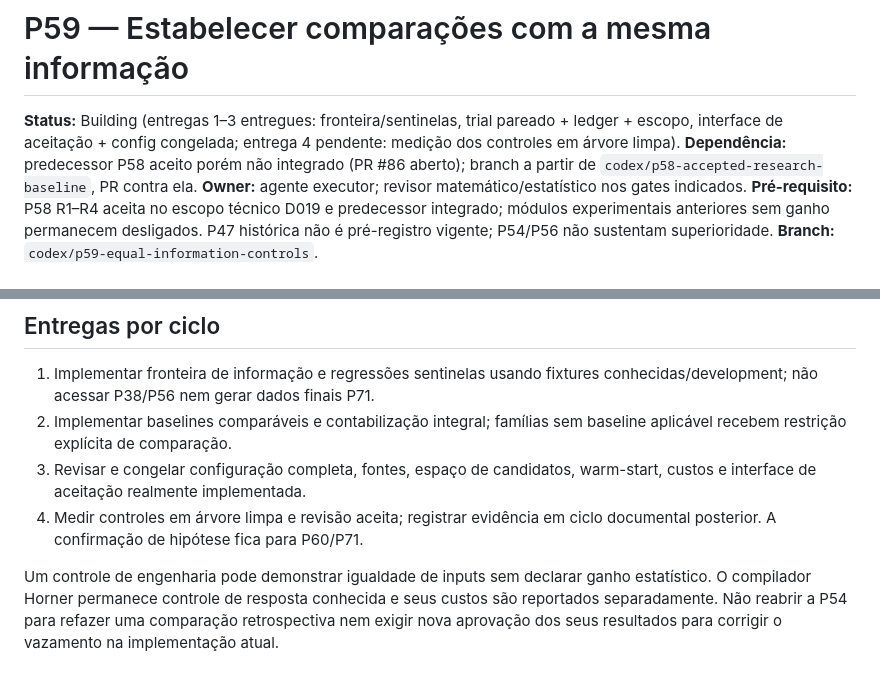
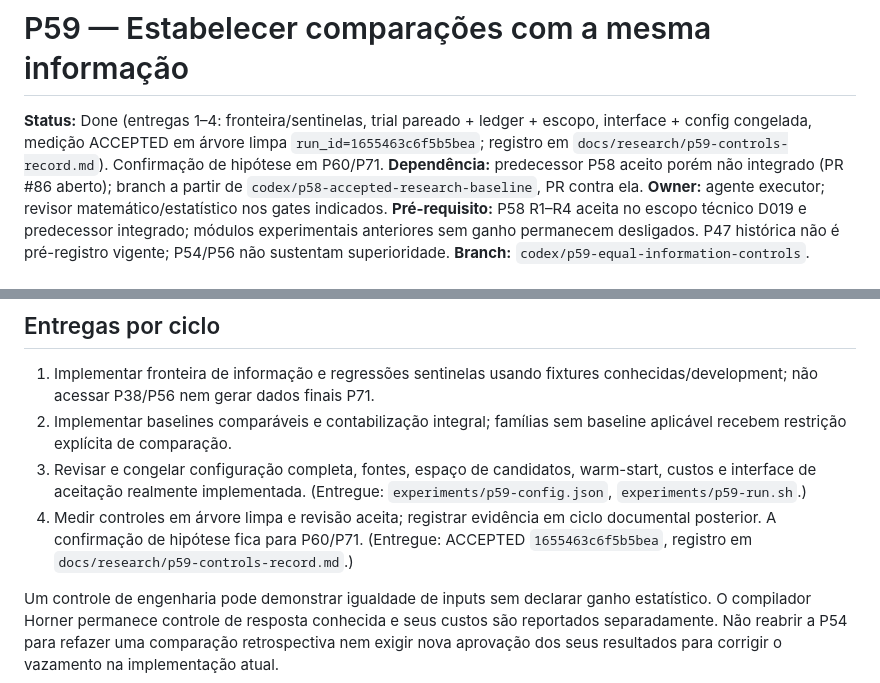
Before and after one commit to AlexandreZanata/EvoByte, a Markdown page: docs/phases/P59-equal-information-controls.md, 2 parts joined by grey strips. GitHub-like rendering.

Commit message:
docs(research): record p59 controls measurement

```diff
--- a/docs/phases/P59-equal-information-controls.md
+++ b/docs/phases/P59-equal-information-controls.md
@@ -1,8 +1,9 @@
 # P59 — Estabelecer comparações com a mesma informação
 
-**Status:** Building (entregas 1–3 entregues: fronteira/sentinelas, trial
-pareado + ledger + escopo, interface de aceitação + config congelada;
-entrega 4 pendente: medição dos controles em árvore limpa).
+**Status:** Done (entregas 1–4: fronteira/sentinelas, trial pareado +
+ledger + escopo, interface + config congelada, medição ACCEPTED em árvore
+limpa `run_id=1655463c6f5b5bea`; registro em
+`docs/research/p59-controls-record.md`). Confirmação de hipótese em P60/P71.
 **Dependência:** predecessor P58 aceito porém não integrado (PR #86 aberto);
 branch a partir de `codex/p58-accepted-research-baseline`, PR contra ela.
 **Owner:** agente executor; revisor matemático/estatístico nos gates indicados.
@@ -40,8 +41,11 @@ confirmação final enquanto a revisão estiver suja.
    baseline aplicável recebem restrição explícita de comparação.
 3. Revisar e congelar configuração completa, fontes, espaço de candidatos,
    warm-start, custos e interface de aceitação realmente implementada.
+   (Entregue: `experiments/p59-config.json`, `experiments/p59-run.sh`.)
 4. Medir controles em árvore limpa e revisão aceita; registrar evidência em
    ciclo documental posterior. A confirmação de hipótese fica para P60/P71.
+   (Entregue: ACCEPTED `1655463c6f5b5bea`, registro em
+   `docs/research/p59-controls-record.md`.)
 
 Um controle de engenharia pode demonstrar igualdade de inputs sem declarar
 ganho estatístico. O compilador Horner permanece controle de resposta conhecida
```
Also changed, not shown: docs/research/p59-controls-record.md (added, +39 -0 lines).
